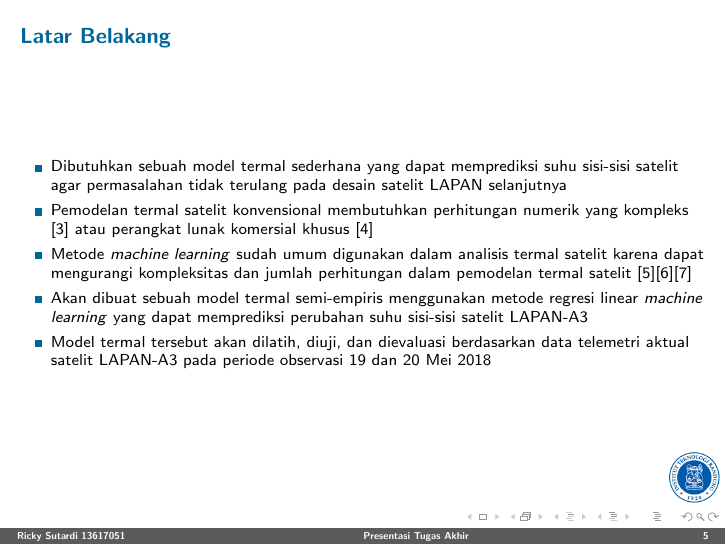
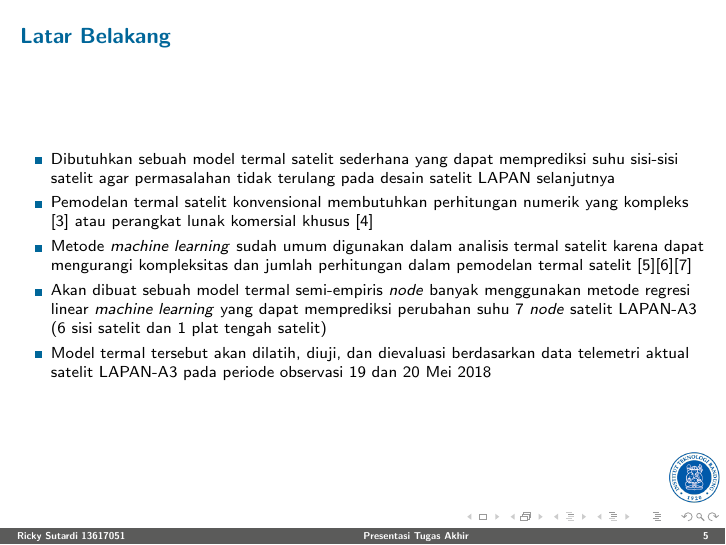
Before and after one commit to sutricky/presentasita, LaTeX slides (main.tex): page 5 of 42. Compiled offline with pdfLaTeX.

Commit message:
Update background

```diff
--- a/main.tex
+++ b/main.tex
@@ -87,10 +87,10 @@
 \begin{frame}
   \frametitle{Latar Belakang}
     \begin{itemize}
-      \item Dibutuhkan sebuah model termal sederhana yang dapat memprediksi suhu sisi-sisi satelit agar permasalahan tidak terulang pada desain satelit LAPAN selanjutnya
+      \item Dibutuhkan sebuah model termal satelit sederhana yang dapat memprediksi suhu sisi-sisi satelit agar permasalahan tidak terulang pada desain satelit LAPAN selanjutnya
       \item Pemodelan termal satelit konvensional membutuhkan perhitungan numerik yang kompleks \cite{das} atau perangkat lunak komersial khusus \cite{boudjemai2015}
       \item Metode \textit{machine learning} sudah umum digunakan dalam analisis termal satelit karena dapat mengurangi kompleksitas dan jumlah perhitungan dalam pemodelan termal satelit \cite{junior2017}\cite{escobar2016}\cite{xiong2020}
-      \item Akan dibuat sebuah model termal semi-empiris menggunakan metode regresi linear \textit{machine learning} yang dapat memprediksi perubahan suhu sisi-sisi satelit LAPAN-A3
+      \item Akan dibuat sebuah model termal semi-empiris \textit{node} banyak menggunakan metode regresi linear \textit{machine learning} yang dapat memprediksi perubahan suhu 7 \textit{node} satelit LAPAN-A3 (6 sisi satelit dan 1 plat tengah satelit)
       \item Model termal tersebut akan dilatih, diuji, dan dievaluasi berdasarkan data telemetri aktual satelit LAPAN-A3 pada periode observasi 19 dan 20 Mei 2018
     \end{itemize}
 \end{frame}
```
